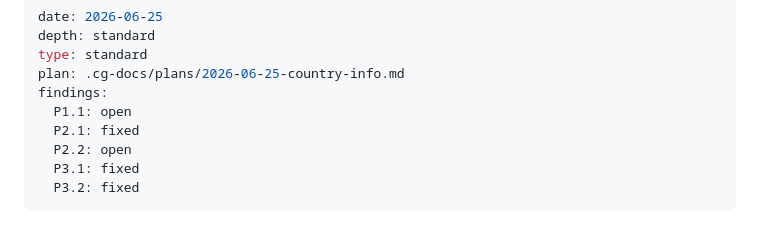
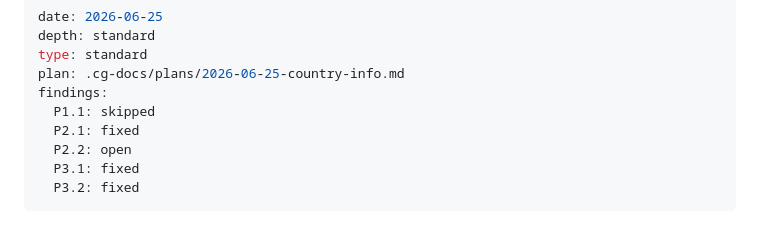
Before and after one commit to WB-DECIS/spiR, a Markdown page: .cg-docs/reviews/2026-06-25-country-info-review.md, the part around the change. Drawn GitHub-style.

Commit message:
final checks

```diff
--- a/.cg-docs/reviews/2026-06-25-country-info-review.md
+++ b/.cg-docs/reviews/2026-06-25-country-info-review.md
@@ -4,7 +4,7 @@ depth: standard
 type: standard
 plan: .cg-docs/plans/2026-06-25-country-info.md
 findings:
-  P1.1: open
+  P1.1: skipped
   P2.1: fixed
   P2.2: open
   P3.1: fixed
```
